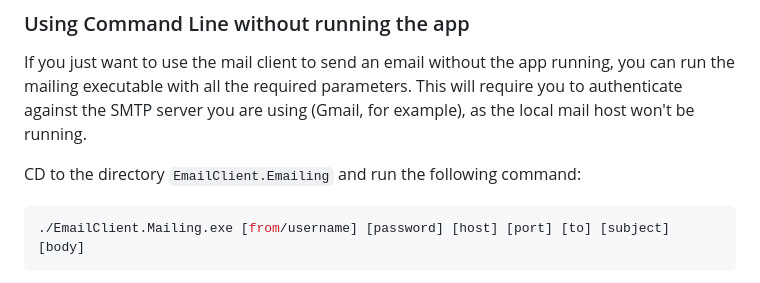
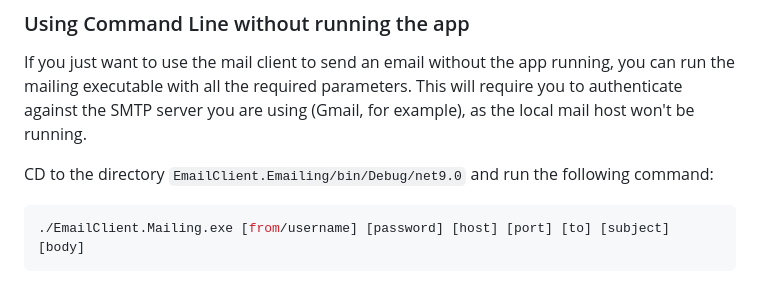
Before and after one commit to scarabdesign/EmailClientProof, a Markdown page: README.md, the part around the change. Rendered like a GitHub page.

````diff
--- a/README.md
+++ b/README.md
@@ -221,7 +221,7 @@ If you just want to use the mail client to send an email without the app running
 This will require you to authenticate against the SMTP server you are using
 (Gmail, for example), as the local mail host won't be running.
 
-CD to the directory `EmailClient.Emailing` and run the following command:
+CD to the directory `EmailClient.Emailing/bin/Debug/net9.0` and run the following command:
 
 ```bash
 ./EmailClient.Mailing.exe [from/username] [password] [host] [port] [to] [subject] [body]
````
